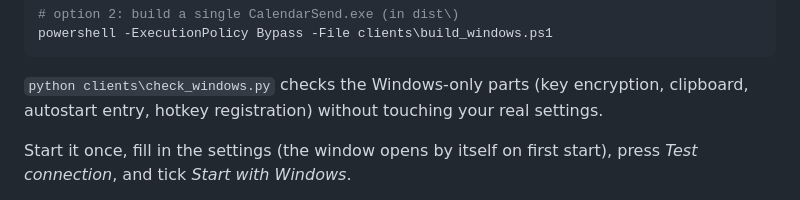
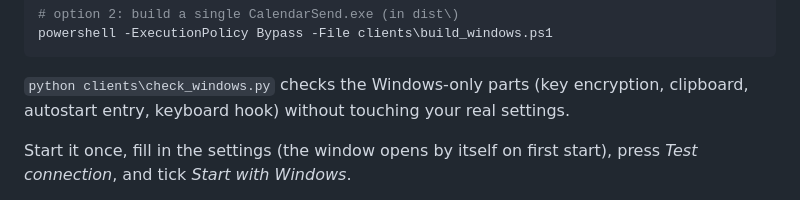
Before and after one commit to Fxn-AgentPool/Calendar, a Markdown page: docs/CLIENTS.md, the part around the change. Rendered like a GitHub page.

Commit message:
Docs: check_windows.py now tests the keyboard hook
Co-Authored-By: Claude Opus 5.5 <noreply@anthropic.com>
Claude-Session: https://claude.ai/code/session_01NyH2DgokC1zaQoFommrcFG

````diff
--- a/docs/CLIENTS.md
+++ b/docs/CLIENTS.md
@@ -124,7 +124,7 @@ powershell -ExecutionPolicy Bypass -File clients\build_windows.ps1
 ```
 
 `python clients\check_windows.py` checks the Windows-only parts (key encryption, clipboard,
-autostart entry, hotkey registration) without touching your real settings.
+autostart entry, keyboard hook) without touching your real settings.
 
 Start it once, fill in the settings (the window opens by itself on first start), press
 *Test connection*, and tick *Start with Windows*.
````
